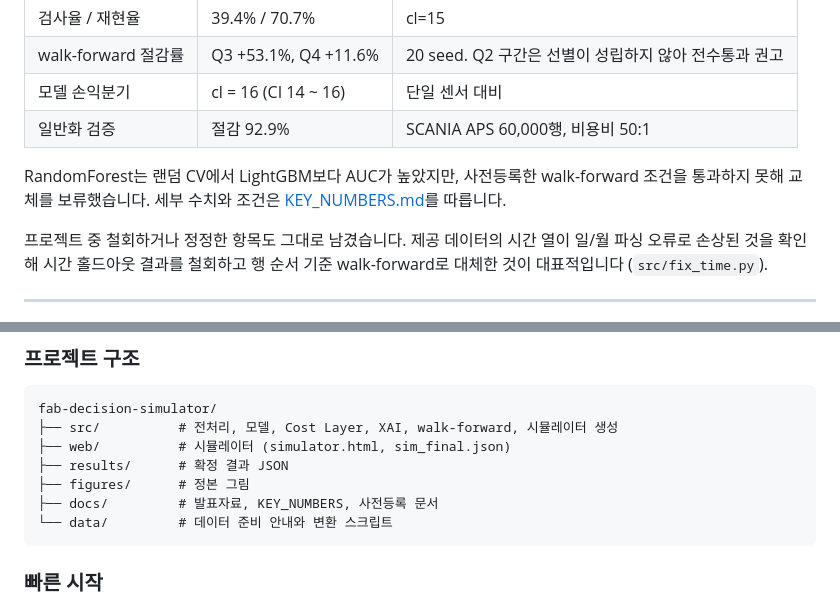
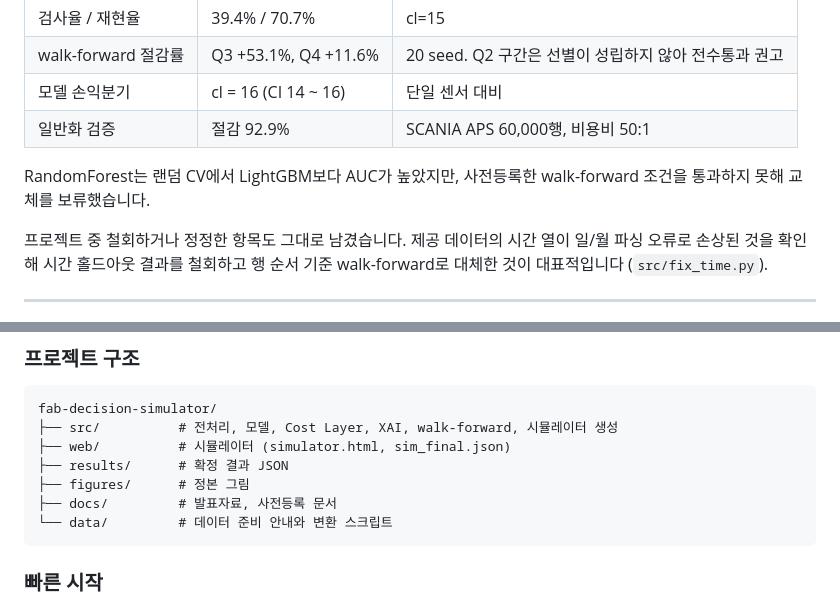
Before and after one commit to mj035/fab-decision-simulator, a Markdown page: README.md, 2 parts joined by grey strips. Rendered like a GitHub page.

````diff
--- a/README.md
+++ b/README.md
@@ -58,7 +58,7 @@ OOF SHAP                  Cost Layer
 | 모델 손익분기 | cl = 16 (CI 14 ~ 16) | 단일 센서 대비 |
 | 일반화 검증 | 절감 92.9% | SCANIA APS 60,000행, 비용비 50:1 |
 
-RandomForest는 랜덤 CV에서 LightGBM보다 AUC가 높았지만, 사전등록한 walk-forward 조건을 통과하지 못해 교체를 보류했습니다. 세부 수치와 조건은 [KEY_NUMBERS.md](docs/KEY_NUMBERS.md)를 따릅니다.
+RandomForest는 랜덤 CV에서 LightGBM보다 AUC가 높았지만, 사전등록한 walk-forward 조건을 통과하지 못해 교체를 보류했습니다.
 
 프로젝트 중 철회하거나 정정한 항목도 그대로 남겼습니다. 제공 데이터의 시간 열이 일/월 파싱 오류로 손상된 것을 확인해 시간 홀드아웃 결과를 철회하고 행 순서 기준 walk-forward로 대체한 것이 대표적입니다 (`src/fix_time.py`).
 
@@ -78,7 +78,7 @@ fab-decision-simulator/
 ├── web/          # 시뮬레이터 (simulator.html, sim_final.json)
 ├── results/      # 확정 결과 JSON
 ├── figures/      # 정본 그림
-├── docs/         # 발표자료, KEY_NUMBERS, 사전등록 문서
+├── docs/         # 발표자료, 사전등록 문서
 └── data/         # 데이터 준비 안내와 변환 스크립트
 ```
 
````
Also changed, not shown: docs/KEY_NUMBERS.md (deleted, +0 -291 lines).
